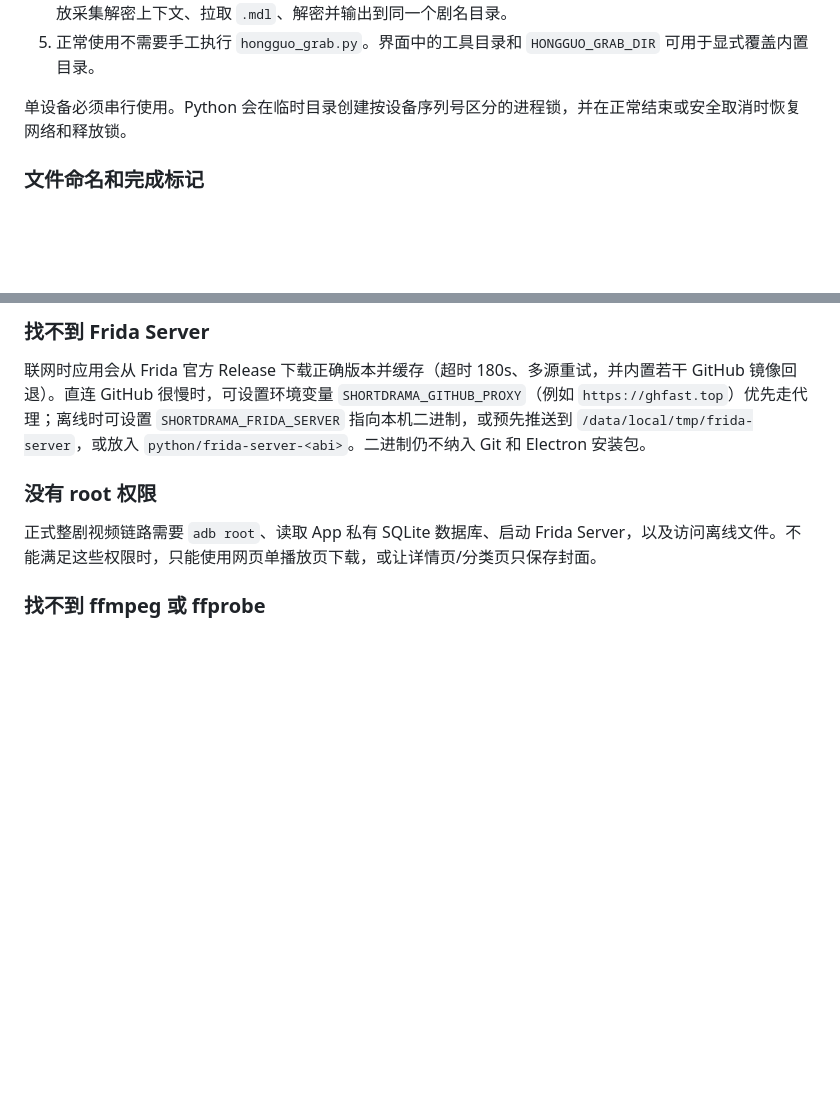
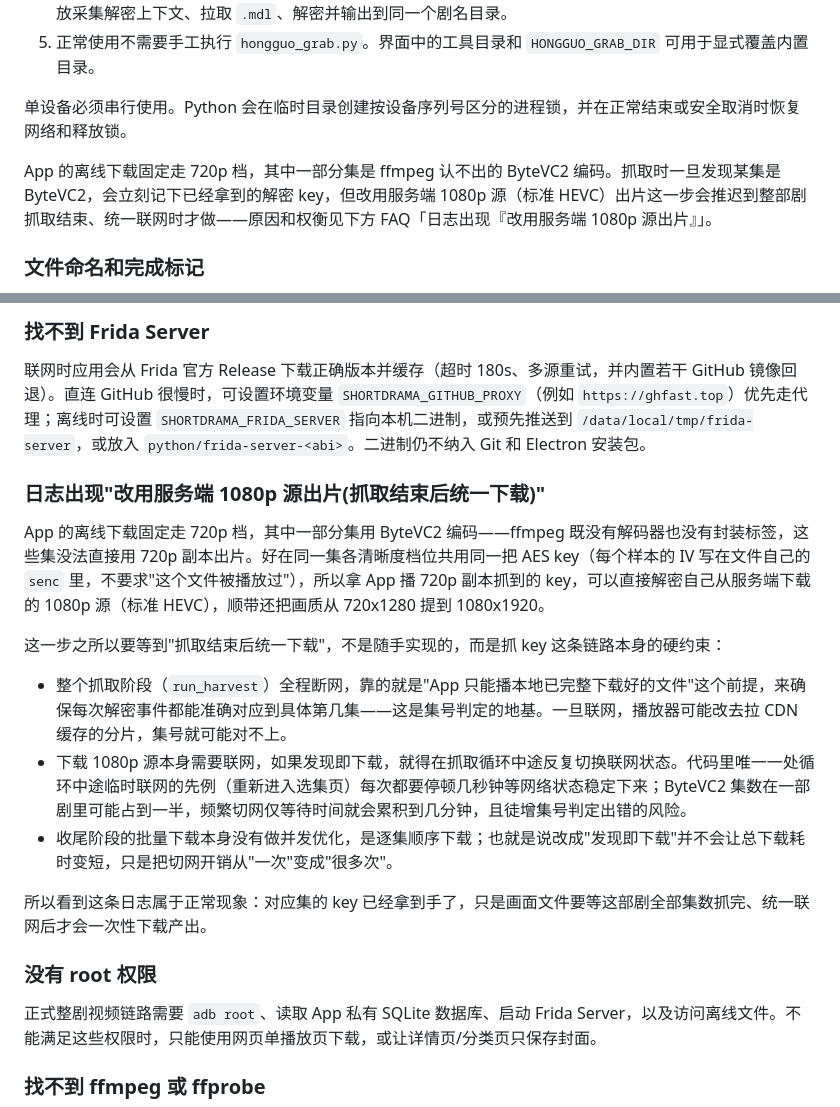
Before and after one commit to oppositenum/shortdrama-dl, a Markdown page: README.md, 2 parts joined by grey strips. Rendered like a GitHub page; blank space fills up the shorter version.

```diff
--- a/README.md
+++ b/README.md
@@ -331,6 +331,8 @@ npm run dev
 
 单设备必须串行使用。Python 会在临时目录创建按设备序列号区分的进程锁，并在正常结束或安全取消时恢复网络和释放锁。
 
+App 的离线下载固定走 720p 档，其中一部分集是 ffmpeg 认不出的 ByteVC2 编码。抓取时一旦发现某集是 ByteVC2，会立刻记下已经拿到的解密 key，但改用服务端 1080p 源（标准 HEVC）出片这一步会推迟到整部剧抓取结束、统一联网时才做——原因和权衡见下方 FAQ「日志出现『改用服务端 1080p 源出片』」。
+
 ### 文件命名和完成标记
 
 - 总集数小于 100：`第01集.mp4`、`第02集.mp4`。
@@ -603,6 +605,18 @@ PC 端 `frida` 与设备端 `frida-server` 必须完全同版本，设备二进
 
 联网时应用会从 Frida 官方 Release 下载正确版本并缓存（超时 180s、多源重试，并内置若干 GitHub 镜像回退）。直连 GitHub 很慢时，可设置环境变量 `SHORTDRAMA_GITHUB_PROXY`（例如 `https://ghfast.top`）优先走代理；离线时可设置 `SHORTDRAMA_FRIDA_SERVER` 指向本机二进制，或预先推送到 `/data/local/tmp/frida-server`，或放入 `python/frida-server-<abi>`。二进制仍不纳入 Git 和 Electron 安装包。
 
+### 日志出现"改用服务端 1080p 源出片(抓取结束后统一下载)"
+
+App 的离线下载固定走 720p 档，其中一部分集用 ByteVC2 编码——ffmpeg 既没有解码器也没有封装标签，这些集没法直接用 720p 副本出片。好在同一集各清晰度档位共用同一把 AES key（每个样本的 IV 写在文件自己的 `senc` 里，不要求"这个文件被播放过"），所以拿 App 播 720p 副本抓到的 key，可以直接解密自己从服务端下载的 1080p 源（标准 HEVC），顺带还把画质从 720x1280 提到 1080x1920。
+
+这一步之所以要等到"抓取结束后统一下载"，不是随手实现的，而是抓 key 这条链路本身的硬约束：
+
+- 整个抓取阶段（`run_harvest`）全程断网，靠的就是"App 只能播本地已完整下载好的文件"这个前提，来确保每次解密事件都能准确对应到具体第几集——这是集号判定的地基。一旦联网，播放器可能改去拉 CDN 缓存的分片，集号就可能对不上。
+- 下载 1080p 源本身需要联网，如果发现即下载，就得在抓取循环中途反复切换联网状态。代码里唯一一处循环中途临时联网的先例（重新进入选集页）每次都要停顿几秒钟等网络状态稳定下来；ByteVC2 集数在一部剧里可能占到一半，频繁切网仅等待时间就会累积到几分钟，且徒增集号判定出错的风险。
+- 收尾阶段的批量下载本身没有做并发优化，是逐集顺序下载；也就是说改成"发现即下载"并不会让总下载耗时变短，只是把切网开销从"一次"变成"很多次"。
+
+所以看到这条日志属于正常现象：对应集的 key 已经拿到手了，只是画面文件要等这部剧全部集数抓完、统一联网后才会一次性下载产出。
+
 ### 没有 root 权限
 
 正式整剧视频链路需要 `adb root`、读取 App 私有 SQLite 数据库、启动 Frida Server，以及访问离线文件。不能满足这些权限时，只能使用网页单播放页下载，或让详情页/分类页只保存封面。
```
Also changed, not shown: README.en.md (+14 -0 lines).
